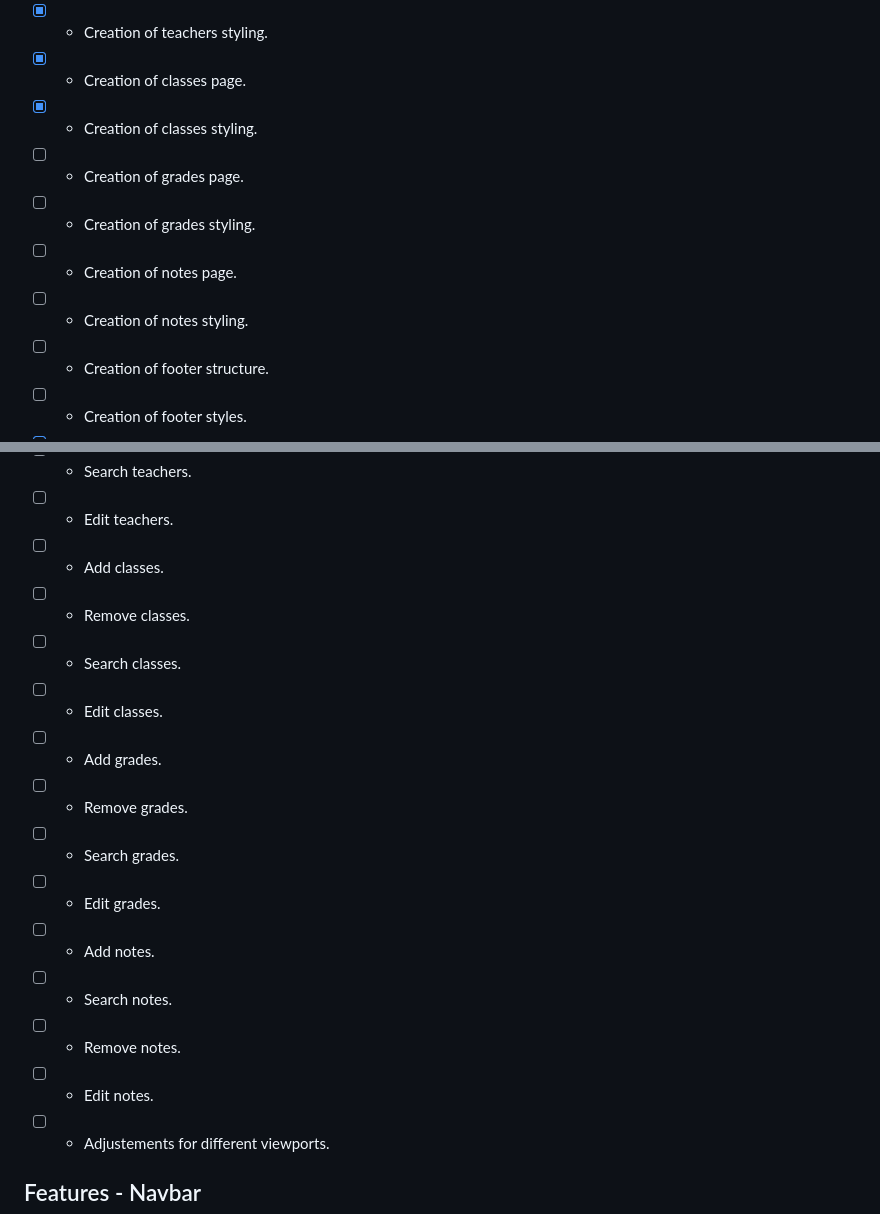
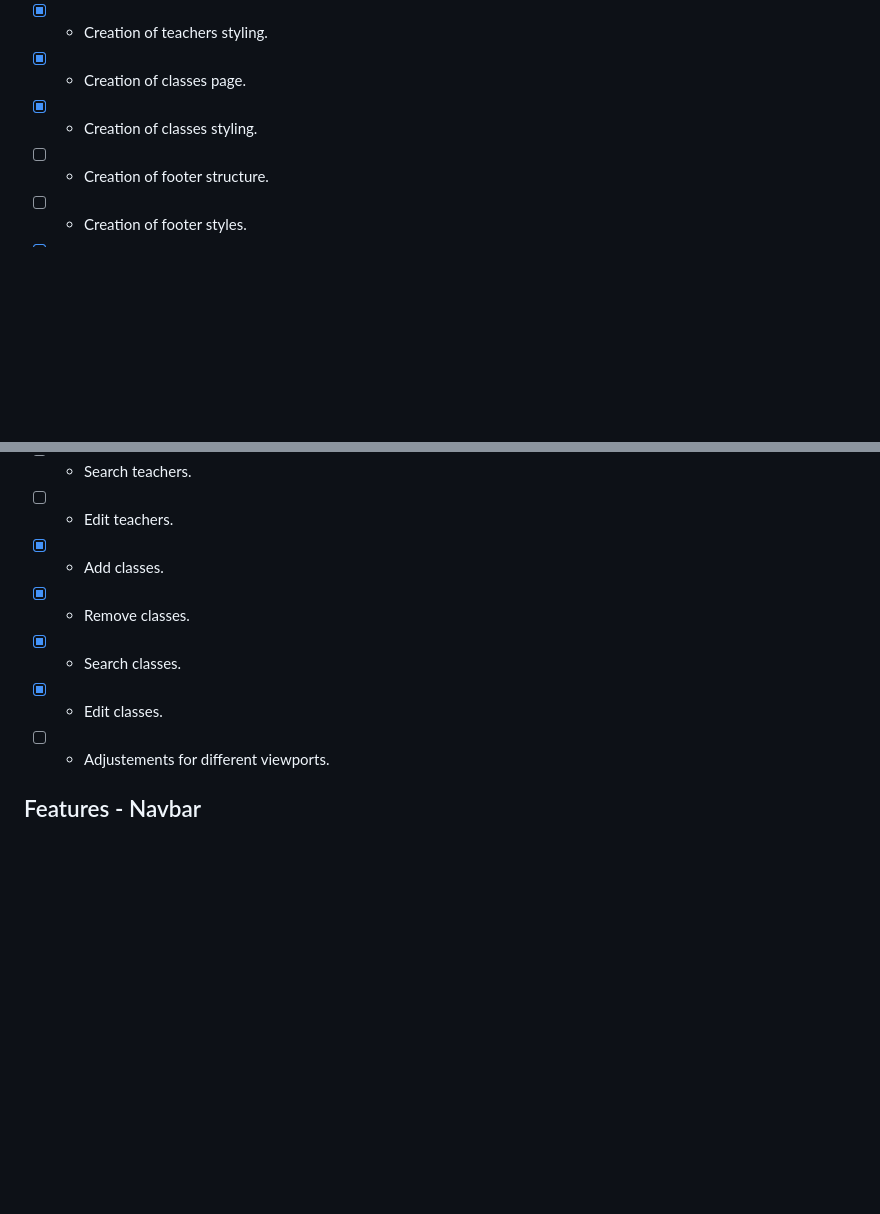
Before and after one commit to KonstancjaMG/SMS, a Markdown page: README.md, 2 parts joined by grey strips. Rendered like a GitHub page; blank space fills up the shorter version.

```diff
--- a/README.md
+++ b/README.md
@@ -14,10 +14,6 @@ https://konstancjamg-sms.netlify.app/
 - [x] - Creation of teachers styling.
 - [x] - Creation of classes page.
 - [x] - Creation of classes styling.
-- [ ] - Creation of grades page.
-- [ ] - Creation of grades styling.
-- [ ] - Creation of notes page.
-- [ ] - Creation of notes styling.
 - [ ] - Creation of footer structure.
 - [ ] - Creation of footer styles.
 - [x] - Add of localStorage.
@@ -29,18 +25,10 @@ https://konstancjamg-sms.netlify.app/
 - [ ] - Remove teachers.
 - [ ] - Search teachers.
 - [ ] - Edit teachers.
-- [ ] - Add classes.
-- [ ] - Remove classes.
-- [ ] - Search classes.
-- [ ] - Edit classes.
-- [ ] - Add grades.
-- [ ] - Remove grades.
-- [ ] - Search grades.
-- [ ] - Edit grades.
-- [ ] - Add notes.
-- [ ] - Search notes.
-- [ ] - Remove notes.
-- [ ] - Edit notes.
+- [x] - Add classes.
+- [x] - Remove classes.
+- [x] - Search classes.
+- [x] - Edit classes.
 
 - [ ] - Adjustements for different viewports.
 
```
